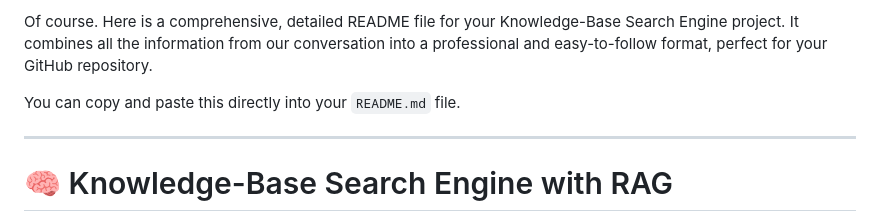
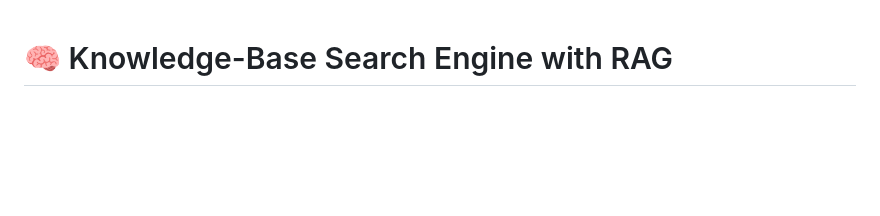
Before and after one commit to VEMURISHANMUKHACHOWDARY/RAG-Knowledge-Base-Search, a Markdown page: README.md, the part around the change. Rendered like a GitHub page; blank space fills up the shorter version.

Commit message:
Revise README for Knowledge-Base Search Engine

```diff
--- a/README.md
+++ b/README.md
@@ -1,8 +1,4 @@
-Of course. Here is a comprehensive, detailed README file for your Knowledge-Base Search Engine project. It combines all the information from our conversation into a professional and easy-to-follow format, perfect for your GitHub repository.
 
-You can copy and paste this directly into your `README.md` file.
-
------
 
 # 🧠 Knowledge-Base Search Engine with RAG
 
```
